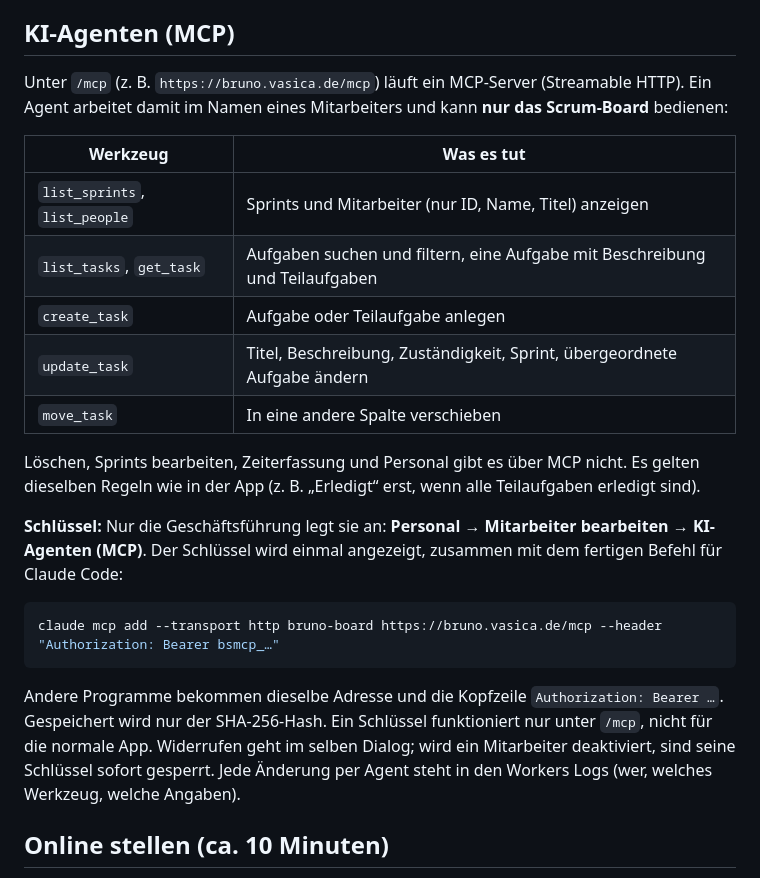
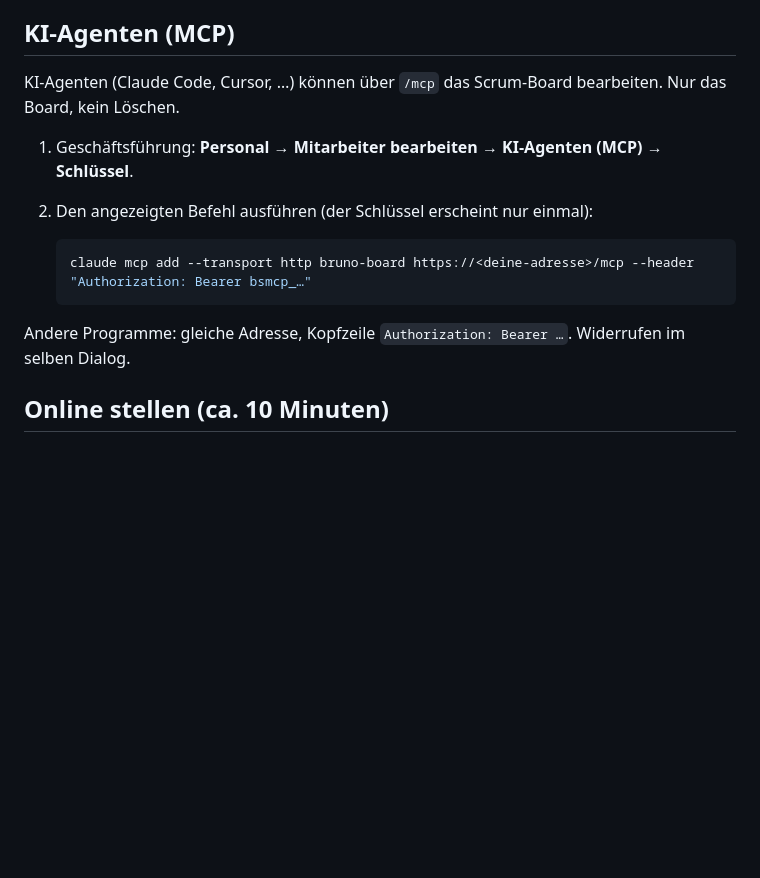
Before and after one commit to floswrld/bruno-und-soehne_tooling, a Markdown page: README.md, the part around the change. Rendered like a GitHub page; blank space fills up the shorter version.

Commit message:
README: MCP-Abschnitt kurz und einfach
Co-Authored-By: Claude Opus 5.5 <noreply@anthropic.com>

````diff
--- a/README.md
+++ b/README.md
@@ -17,25 +17,16 @@ Läuft komplett auf Cloudflare: ein **Worker** liefert App und API aus, die Date
 
 ## KI-Agenten (MCP)
 
-Unter `/mcp` (z. B. `https://bruno.vasica.de/mcp`) läuft ein MCP-Server (Streamable HTTP). Ein Agent arbeitet damit im Namen eines Mitarbeiters und kann **nur das Scrum-Board** bedienen:
+KI-Agenten (Claude Code, Cursor, …) können über `/mcp` das Scrum-Board bearbeiten. Nur das Board, kein Löschen.
 
-| Werkzeug | Was es tut |
-| --- | --- |
-| `list_sprints`, `list_people` | Sprints und Mitarbeiter (nur ID, Name, Titel) anzeigen |
-| `list_tasks`, `get_task` | Aufgaben suchen und filtern, eine Aufgabe mit Beschreibung und Teilaufgaben |
-| `create_task` | Aufgabe oder Teilaufgabe anlegen |
-| `update_task` | Titel, Beschreibung, Zuständigkeit, Sprint, übergeordnete Aufgabe ändern |
-| `move_task` | In eine andere Spalte verschieben |
+1. Geschäftsführung: **Personal → Mitarbeiter bearbeiten → KI-Agenten (MCP) → Schlüssel**.
+2. Den angezeigten Befehl ausführen (der Schlüssel erscheint nur einmal):
 
-Löschen, Sprints bearbeiten, Zeiterfassung und Personal gibt es über MCP nicht. Es gelten dieselben Regeln wie in der App (z. B. „Erledigt“ erst, wenn alle Teilaufgaben erledigt sind).
+   ```bash
+   claude mcp add --transport http bruno-board https://<deine-adresse>/mcp --header "Authorization: Bearer bsmcp_…"
+   ```
 
-**Schlüssel:** Nur die Geschäftsführung legt sie an: **Personal → Mitarbeiter bearbeiten → KI-Agenten (MCP)**. Der Schlüssel wird einmal angezeigt, zusammen mit dem fertigen Befehl für Claude Code:
-
-```bash
-claude mcp add --transport http bruno-board https://bruno.vasica.de/mcp --header "Authorization: Bearer bsmcp_…"
-```
-
-Andere Programme bekommen dieselbe Adresse und die Kopfzeile `Authorization: Bearer …`. Gespeichert wird nur der SHA-256-Hash. Ein Schlüssel funktioniert nur unter `/mcp`, nicht für die normale App. Widerrufen geht im selben Dialog; wird ein Mitarbeiter deaktiviert, sind seine Schlüssel sofort gesperrt. Jede Änderung per Agent steht in den Workers Logs (wer, welches Werkzeug, welche Angaben).
+Andere Programme: gleiche Adresse, Kopfzeile `Authorization: Bearer …`. Widerrufen im selben Dialog.
 
 ## Online stellen (ca. 10 Minuten)
 
````
